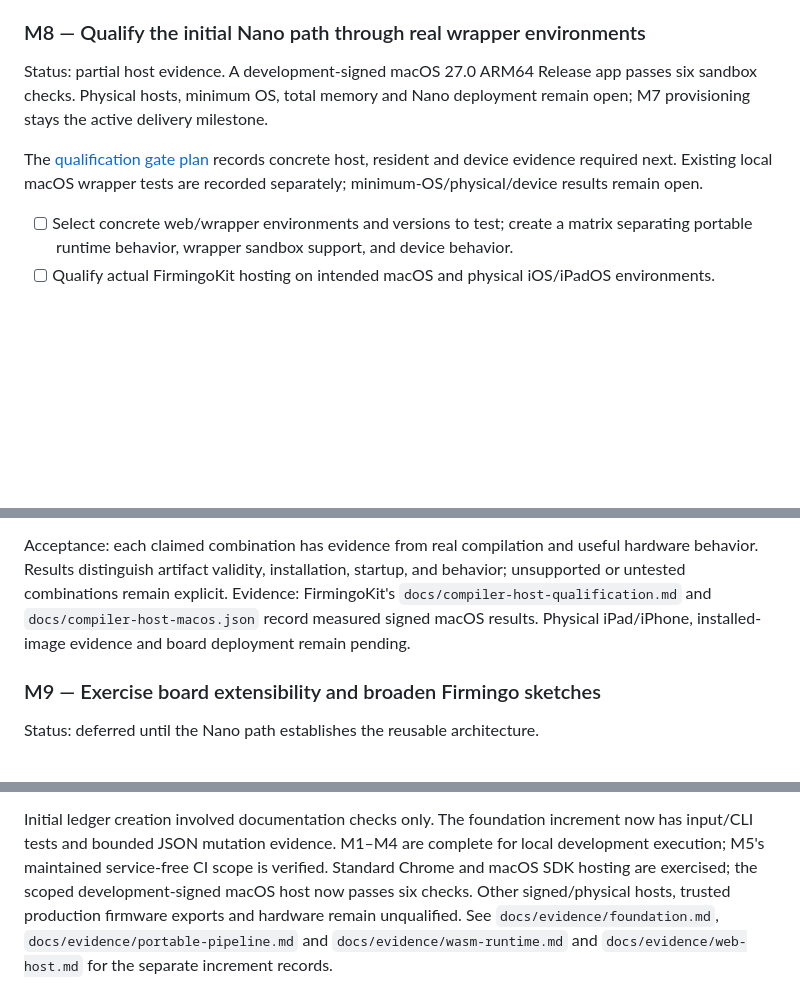
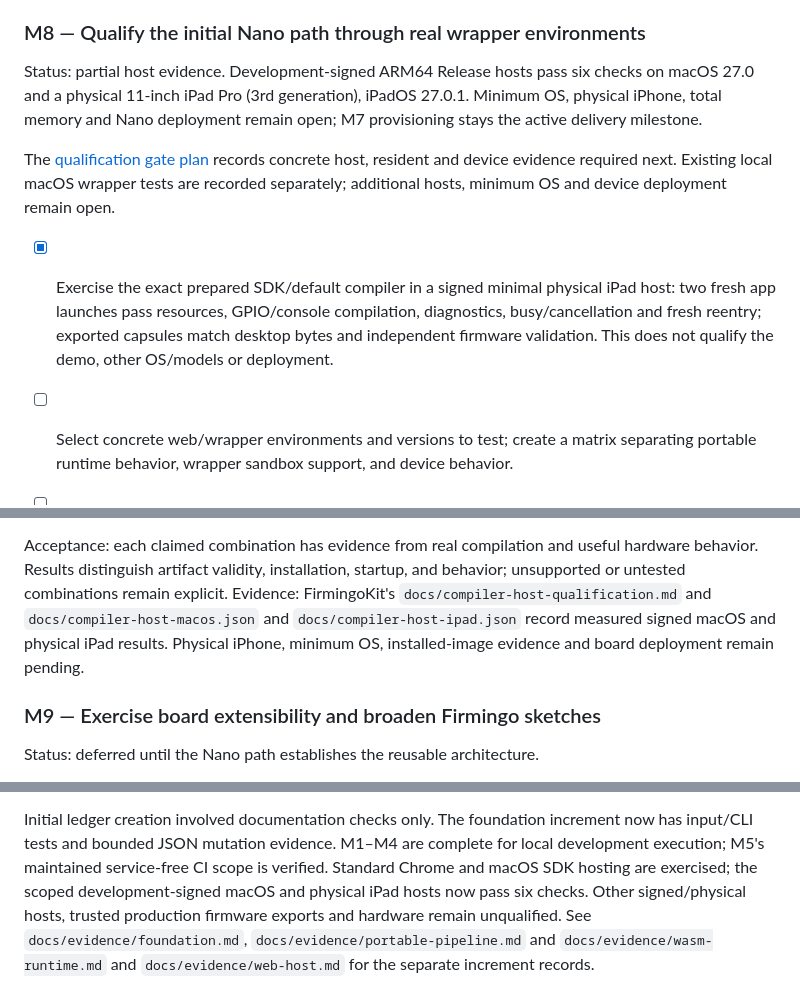
Before and after one commit to AlexGivens/Firmingo-Compiler, a Markdown page: TODO.md, 3 parts joined by grey strips. Rendered like a GitHub page; blank space fills up the shorter version.

Commit message:
Record physical iPad wrapper checks and remaining qualification gates

```diff
--- a/TODO.md
+++ b/TODO.md
@@ -368,13 +368,16 @@ validation. The stale historical address is rejected. No hardware qualification.
 
 ### M8 — Qualify the initial Nano path through real wrapper environments
 
-Status: partial host evidence. A development-signed macOS 27.0 ARM64 Release app
-passes six sandbox checks. Physical hosts, minimum OS, total memory and Nano
-deployment remain open; M7 provisioning stays the active delivery milestone.
+Status: partial host evidence. Development-signed ARM64 Release hosts pass six
+checks on macOS 27.0 and a physical 11-inch iPad Pro (3rd generation), iPadOS
+27.0.1. Minimum OS, physical iPhone, total memory and Nano deployment remain open;
+M7 provisioning stays the active delivery milestone.
 
 The [qualification gate plan](docs/release-qualification.md) records concrete host,
 resident and device evidence required next. Existing local macOS wrapper tests are
-recorded separately; minimum-OS/physical/device results remain open.
+recorded separately; additional hosts, minimum OS and device deployment remain open.
+
+- [x] Exercise the exact prepared SDK/default compiler in a signed minimal physical iPad host: two fresh app launches pass resources, GPIO/console compilation, diagnostics, busy/cancellation and fresh reentry; exported capsules match desktop bytes and independent firmware validation. This does not qualify the demo, other OS/models or deployment.
 
 - [ ] Select concrete web/wrapper environments and versions to test; create a matrix
   separating portable runtime behavior, wrapper sandbox support, and device behavior.
@@ -395,8 +398,9 @@ Acceptance: each claimed combination has evidence from real compilation and usef
 hardware behavior. Results distinguish artifact validity, installation, startup,
 and behavior; unsupported or untested combinations remain explicit.
 Evidence: FirmingoKit's `docs/compiler-host-qualification.md` and
-`docs/compiler-host-macos.json` record measured signed macOS results. Physical
-iPad/iPhone, installed-image evidence and board deployment remain pending.
+`docs/compiler-host-macos.json` and `docs/compiler-host-ipad.json` record measured
+signed macOS and physical iPad results. Physical iPhone, minimum OS, installed-image
+evidence and board deployment remain pending.
 
 ### M9 — Exercise board extensibility and broaden Firmingo sketches
 
@@ -480,8 +484,8 @@ Initial ledger creation involved documentation checks only. The foundation incre
 now has input/CLI tests and bounded JSON mutation evidence. M1–M4 are complete for
 local development execution; M5's maintained service-free CI scope is verified.
 Standard Chrome and macOS SDK hosting are exercised; the scoped development-signed
-macOS host now passes six checks. Other signed/physical hosts, trusted production
-firmware exports and hardware remain unqualified. See
+macOS and physical iPad hosts now pass six checks. Other signed/physical hosts,
+trusted production firmware exports and hardware remain unqualified. See
 `docs/evidence/foundation.md`, `docs/evidence/portable-pipeline.md` and
 `docs/evidence/wasm-runtime.md` and `docs/evidence/web-host.md` for the separate
 increment records.
```
Also changed, not shown: AGENTS.md (+7 -0 lines), docs/release-qualification.md (+10 -6 lines).
